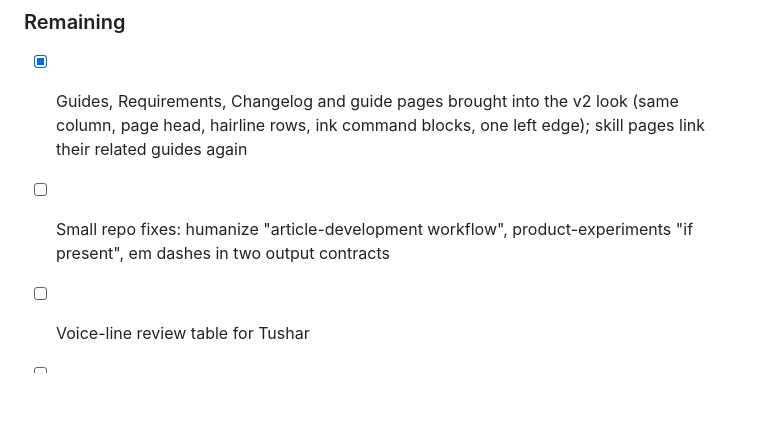
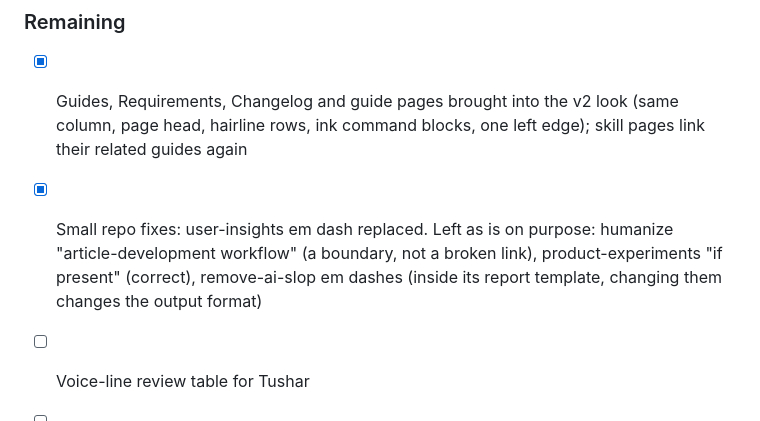
Before and after one commit to tushaarmehtaa/tushar-skills, a Markdown page: workspace/redesign/PLAN-v2.md, the part around the change. Rendered like a GitHub page; blank space fills up the shorter version.

Commit message:
Update v2 status
Co-Authored-By: Claude Opus 5.5 <noreply@anthropic.com>

```diff
--- a/workspace/redesign/PLAN-v2.md
+++ b/workspace/redesign/PLAN-v2.md
@@ -80,6 +80,6 @@ Legend: [x] done and checked · [~] partly done · [ ] not started
 
 ### Remaining
 - [x] Guides, Requirements, Changelog and guide pages brought into the v2 look (same column, page head, hairline rows, ink command blocks, one left edge); skill pages link their related guides again
-- [ ] Small repo fixes: humanize "article-development workflow", product-experiments "if present", em dashes in two output contracts
+- [x] Small repo fixes: user-insights em dash replaced. Left as is on purpose: humanize "article-development workflow" (a boundary, not a broken link), product-experiments "if present" (correct), remove-ai-slop em dashes (inside its report template, changing them changes the output format)
 - [ ] Voice-line review table for Tushar
 - [ ] Merge `redesign-v2` to main (needs Tushar's go-ahead)
```
